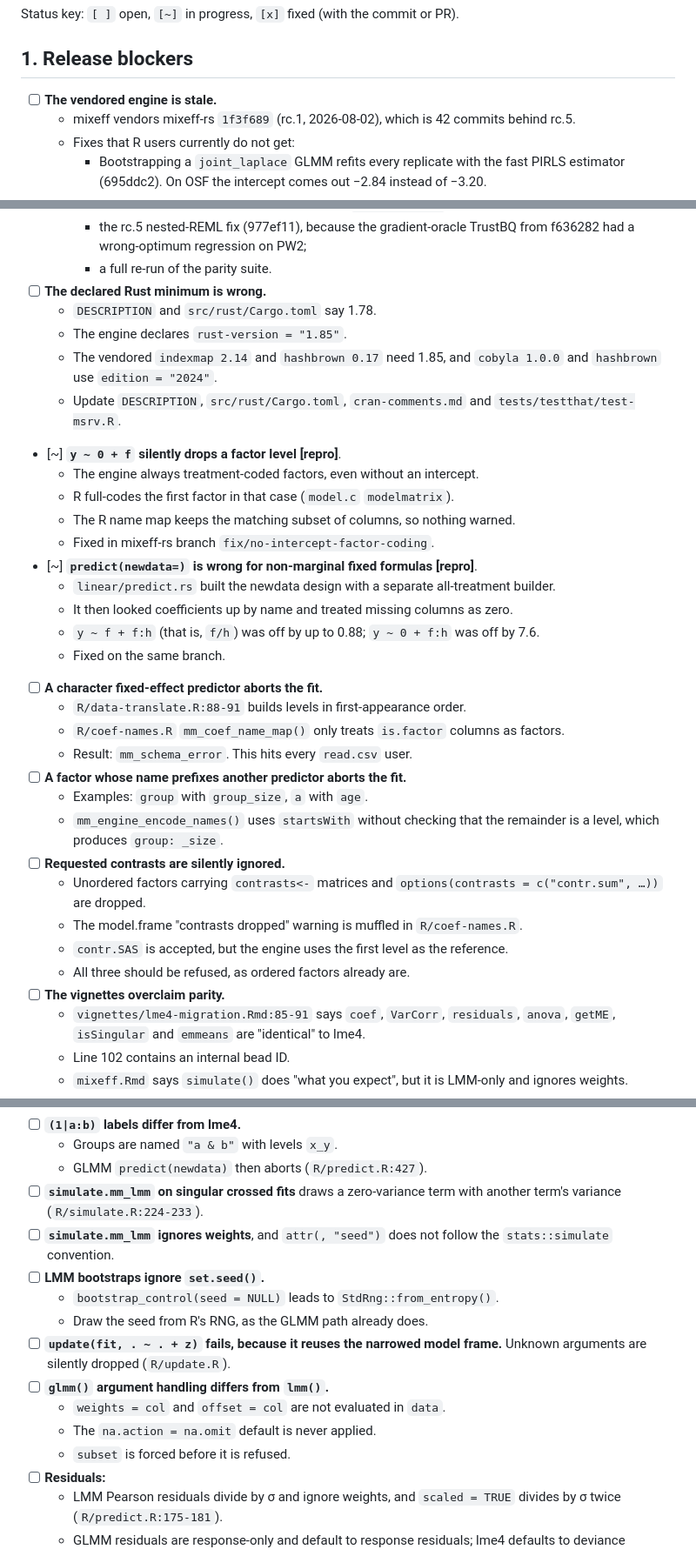
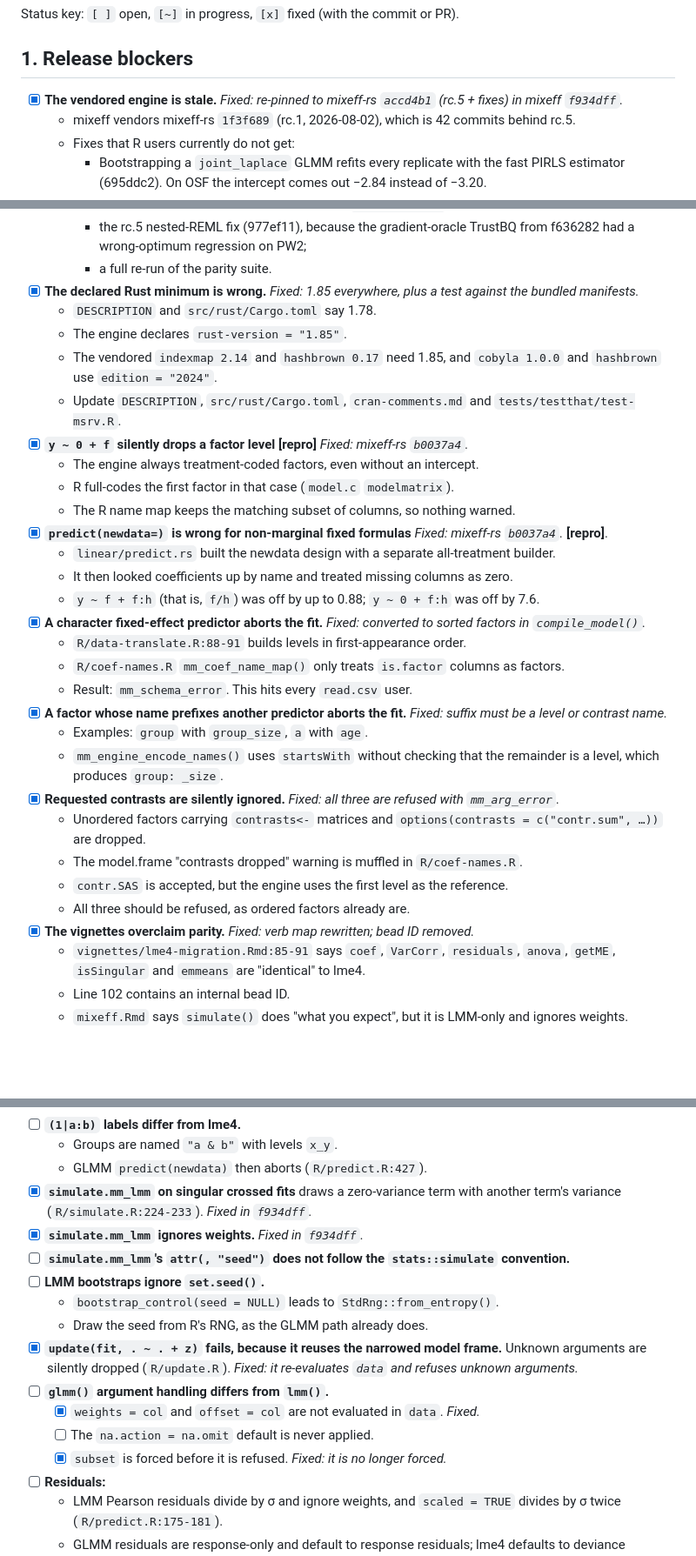
Before and after one commit to bbuchsbaum/mixeff, a Markdown page: assessment/2026-10-pre-cran-audit.md, 3 parts joined by grey strips. Shown at 87% size. Drawn GitHub-style; blank space fills up the shorter version.

Commit message:
docs(assessment): mark fixed audit items
Co-Authored-By: Claude Opus 5.5 <noreply@anthropic.com>
Claude-Session: https://claude.ai/code/session_01FyHfjXASu3MBP67gwjUuge

```diff
--- a/assessment/2026-10-pre-cran-audit.md
+++ b/assessment/2026-10-pre-cran-audit.md
@@ -19,7 +19,7 @@ PR).
 
 ## 1. Release blockers
 
-- [ ] **The vendored engine is stale.**
+- [x] **The vendored engine is stale.** _Fixed: re-pinned to mixeff-rs `accd4b1` (rc.5 + fixes) in mixeff `f934dff`._
   - mixeff vendors mixeff-rs `1f3f689` (rc.1, 2026-08-02), which is 42
     commits behind rc.5.
   - Fixes that R users currently do not get:
@@ -42,20 +42,19 @@ PR).
     - the rc.5 nested-REML fix (977ef11), because the gradient-oracle
       TrustBQ from f636282 had a wrong-optimum regression on PW2;
     - a full re-run of the parity suite.
-- [ ] **The declared Rust minimum is wrong.**
+- [x] **The declared Rust minimum is wrong.** _Fixed: 1.85 everywhere, plus a test against the bundled manifests._
   - `DESCRIPTION` and `src/rust/Cargo.toml` say 1.78.
   - The engine declares `rust-version = "1.85"`.
   - The vendored `indexmap 2.14` and `hashbrown 0.17` need 1.85, and
     `cobyla 1.0.0` and `hashbrown` use `edition = "2024"`.
   - Update `DESCRIPTION`, `src/rust/Cargo.toml`, `cran-comments.md` and
     `tests/testthat/test-msrv.R`.
-- [~] **`y ~ 0 + f` silently drops a factor level** **[repro]**.
+- [x] **`y ~ 0 + f` silently drops a factor level** **[repro]** _Fixed: mixeff-rs `b0037a4`._
   - The engine always treatment-coded factors, even without an intercept.
   - R full-codes the first factor in that case (`model.c` `modelmatrix`).
   - The R name map keeps the matching subset of columns, so nothing
     warned.
-  - Fixed in mixeff-rs branch `fix/no-intercept-factor-coding`.
-- [~] **`predict(newdata=)` is wrong for non-marginal fixed formulas**
+- [x] **`predict(newdata=)` is wrong for non-marginal fixed formulas** _Fixed: mixeff-rs `b0037a4`._
   **[repro]**.
   - `linear/predict.rs` built the newdata design with a separate
     all-treatment builder.
@@ -63,17 +62,16 @@ PR).
     zero.
   - `y ~ f + f:h` (that is, `f/h`) was off by up to 0.88; `y ~ 0 + f:h` was
     off by 7.6.
-  - Fixed on the same branch.
-- [ ] **A character fixed-effect predictor aborts the fit.**
+- [x] **A character fixed-effect predictor aborts the fit.** _Fixed: converted to sorted factors in `compile_model()`._
   - `R/data-translate.R:88-91` builds levels in first-appearance order.
   - `R/coef-names.R` `mm_coef_name_map()` only treats `is.factor` columns as
     factors.
   - Result: `mm_schema_error`. This hits every `read.csv` user.
-- [ ] **A factor whose name prefixes another predictor aborts the fit.**
+- [x] **A factor whose name prefixes another predictor aborts the fit.** _Fixed: suffix must be a level or contrast name._
   - Examples: `group` with `group_size`, `a` with `age`.
   - `mm_engine_encode_names()` uses `startsWith` without checking that the
     remainder is a level, which produces `group: _size`.
-- [ ] **Requested contrasts are silently ignored.**
+- [x] **Requested contrasts are silently ignored.** _Fixed: all three are refused with `mm_arg_error`._
   - Unordered factors carrying `contrasts<-` matrices and
     `options(contrasts = c("contr.sum", …))` are dropped.
   - The model.frame "contrasts dropped" warning is muffled in
@@ -81,7 +79,7 @@ PR).
   - `contr.SAS` is accepted, but the engine uses the first level as the
     reference.
   - All three should be refused, as ordered factors already are.
-- [ ] **The vignettes overclaim parity.**
+- [x] **The vignettes overclaim parity.** _Fixed: verb map rewritten; bead ID removed._
   - `vignettes/lme4-migration.Rmd:85-91` says `coef`, `VarCorr`,
     `residuals`, `anova`, `getME`, `isSingular` and `emmeans` are
     "identical" to lme4.
@@ -166,19 +166,24 @@ PR).
 - [ ] **`(1|a:b)` labels differ from lme4.**
   - Groups are named `"a & b"` with levels `x_y`.
   - GLMM `predict(newdata)` then aborts (`R/predict.R:427`).
-- [ ] **`simulate.mm_lmm` on singular crossed fits** draws a zero-variance
-  term with another term's variance (`R/simulate.R:224-233`).
-- [ ] **`simulate.mm_lmm` ignores weights**, and `attr(, "seed")` does not
-  follow the `stats::simulate` convention.
+- [x] **`simulate.mm_lmm` on singular crossed fits** draws a zero-variance
+  term with another term's variance (`R/simulate.R:224-233`). _Fixed in
+  `f934dff`._
+- [x] **`simulate.mm_lmm` ignores weights.** _Fixed in `f934dff`._
+- [ ] **`simulate.mm_lmm`'s `attr(, "seed")` does not follow the
+  `stats::simulate` convention.**
 - [ ] **LMM bootstraps ignore `set.seed()`.**
   - `bootstrap_control(seed = NULL)` leads to `StdRng::from_entropy()`.
   - Draw the seed from R's RNG, as the GLMM path already does.
-- [ ] **`update(fit, . ~ . + z)` fails, because it reuses the narrowed model
-  frame.** Unknown arguments are silently dropped (`R/update.R`).
+- [x] **`update(fit, . ~ . + z)` fails, because it reuses the narrowed model
+  frame.** Unknown arguments are silently dropped (`R/update.R`). _Fixed: it
+  re-evaluates `data` and refuses unknown arguments._
 - [ ] **`glmm()` argument handling differs from `lmm()`.**
-  - `weights = col` and `offset = col` are not evaluated in `data`.
-  - The `na.action = na.omit` default is never applied.
-  - `subset` is forced before it is refused.
+  - [x] `weights = col` and `offset = col` are not evaluated in `data`.
+    _Fixed._
+  - [ ] The `na.action = na.omit` default is never applied.
+  - [x] `subset` is forced before it is refused. _Fixed: it is no longer
+    forced._
 - [ ] **Residuals:**
   - LMM Pearson residuals divide by σ and ignore weights, and
     `scaled = TRUE` divides by σ twice (`R/predict.R:175-181`).
```
Also changed, not shown: other parts of assessment/2026-10-pre-cran-audit.md (+9 -7 lines).
